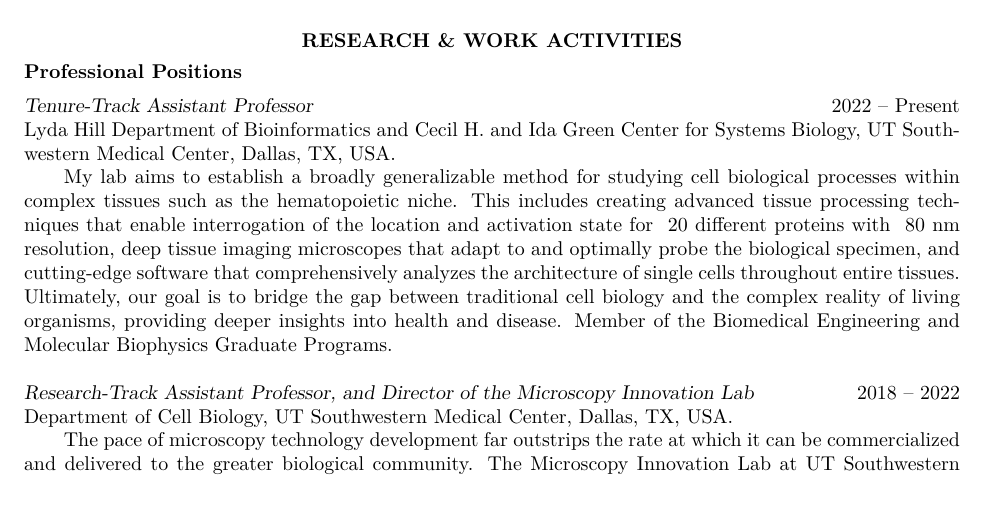
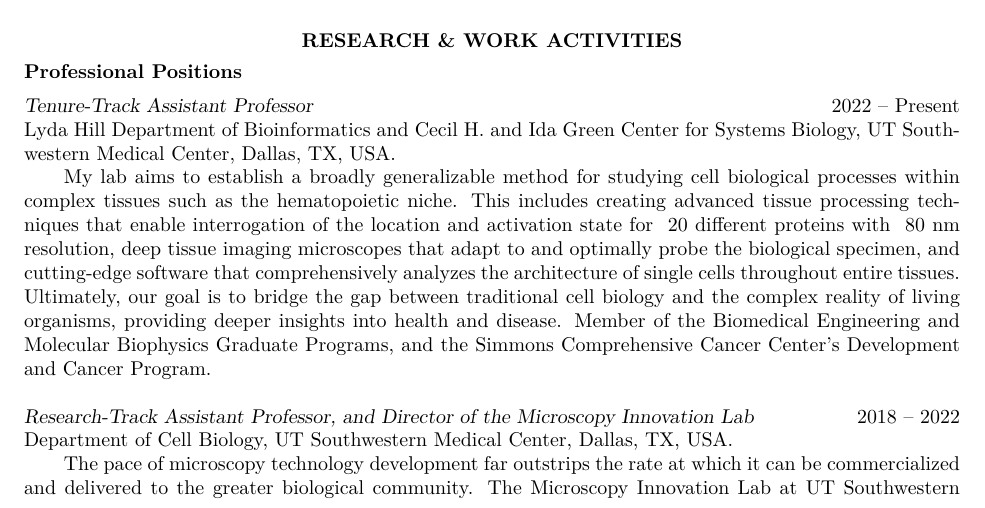
Before and after one commit to AdvancedImagingUTSW/CV, a LaTeX CV (kevin_dean_cv.tex, which reads files/work.tex): part of page 1 of 14, cut so that both start at the same text. Compiled offline with XeLaTeX.

Commit message:
Updates.

```diff
--- a/files/work.tex
+++ b/files/work.tex
@@ -1,6 +1,6 @@
 {\sl Tenure-Track Assistant Professor} \hfill 2022 -- Present \\
 Lyda Hill Department of Bioinformatics and Cecil H. and Ida Green Center for Systems Biology, UT Southwestern Medical Center, Dallas, TX, USA. \hfill \\
-\forceindent My lab aims to establish a broadly generalizable method for studying cell biological processes within complex tissues such as the hematopoietic niche. This includes creating advanced tissue processing techniques that enable interrogation of the location and activation state for ~20 different proteins with ~80 nm resolution, deep tissue imaging microscopes that adapt to and optimally probe the biological specimen, and cutting-edge software that comprehensively analyzes the architecture of single cells throughout entire tissues. Ultimately, our goal is to bridge the gap between traditional cell biology and the complex reality of living organisms, providing deeper insights into health and disease. Member of the Biomedical Engineering and Molecular Biophysics Graduate Programs.
+\forceindent My lab aims to establish a broadly generalizable method for studying cell biological processes within complex tissues such as the hematopoietic niche. This includes creating advanced tissue processing techniques that enable interrogation of the location and activation state for ~20 different proteins with ~80 nm resolution, deep tissue imaging microscopes that adapt to and optimally probe the biological specimen, and cutting-edge software that comprehensively analyzes the architecture of single cells throughout entire tissues. Ultimately, our goal is to bridge the gap between traditional cell biology and the complex reality of living organisms, providing deeper insights into health and disease. Member of the Biomedical Engineering and Molecular Biophysics Graduate Programs, and the Simmons Comprehensive Cancer Center's Development and Cancer Program.
 
 
 %Advanced fluorescence imaging of tissues, single cell sequencing, and other single-cell approaches have provided incredible insight into the earliest events in the metastatic cascade, including the growth of the primary tumor and invasion of single cells or cell clusters into adjacent tissues. In contrast, the molecular and cellular processes that enable colonization of a remote tissue are poorly understood and data are scarce. The overarching goal of the Dean Lab is to identify the molecular mechanisms that enable cancer cells to colonize and populate a distant tissue. To achieve this, we are developing a series of self-driving microscopes that leverage cutting-edge computer vision routines and adaptively image diverse specimens, and advancing integrated multiplexing imaging approaches using a combination of hydrogel-based tissue clearing and directed evolution of labeling technologies. Member of the Biomedical Engineering and Molecular Biophysics Graduate Programs.
```
Also changed, not shown: kevin_dean_cv.pdf, 2 other files.
